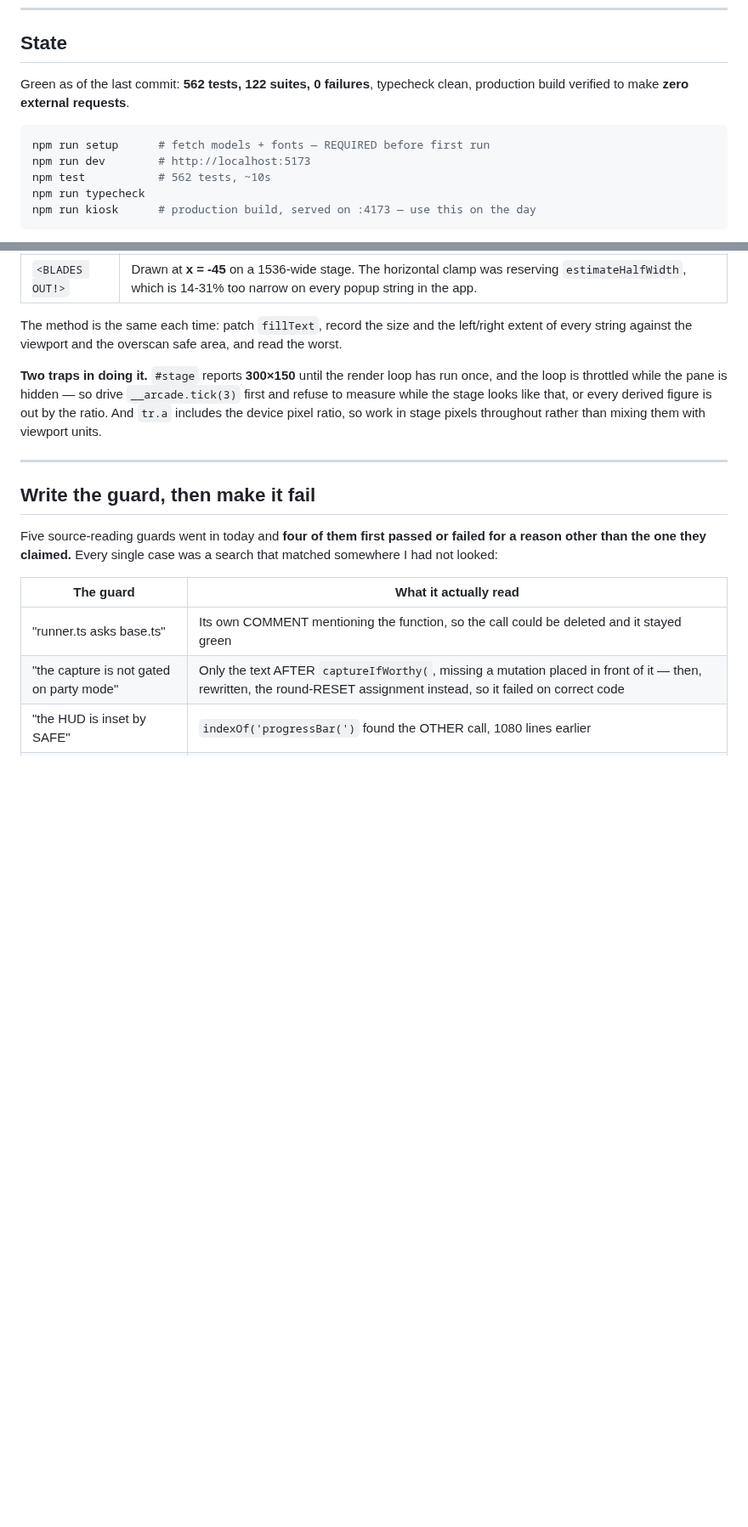
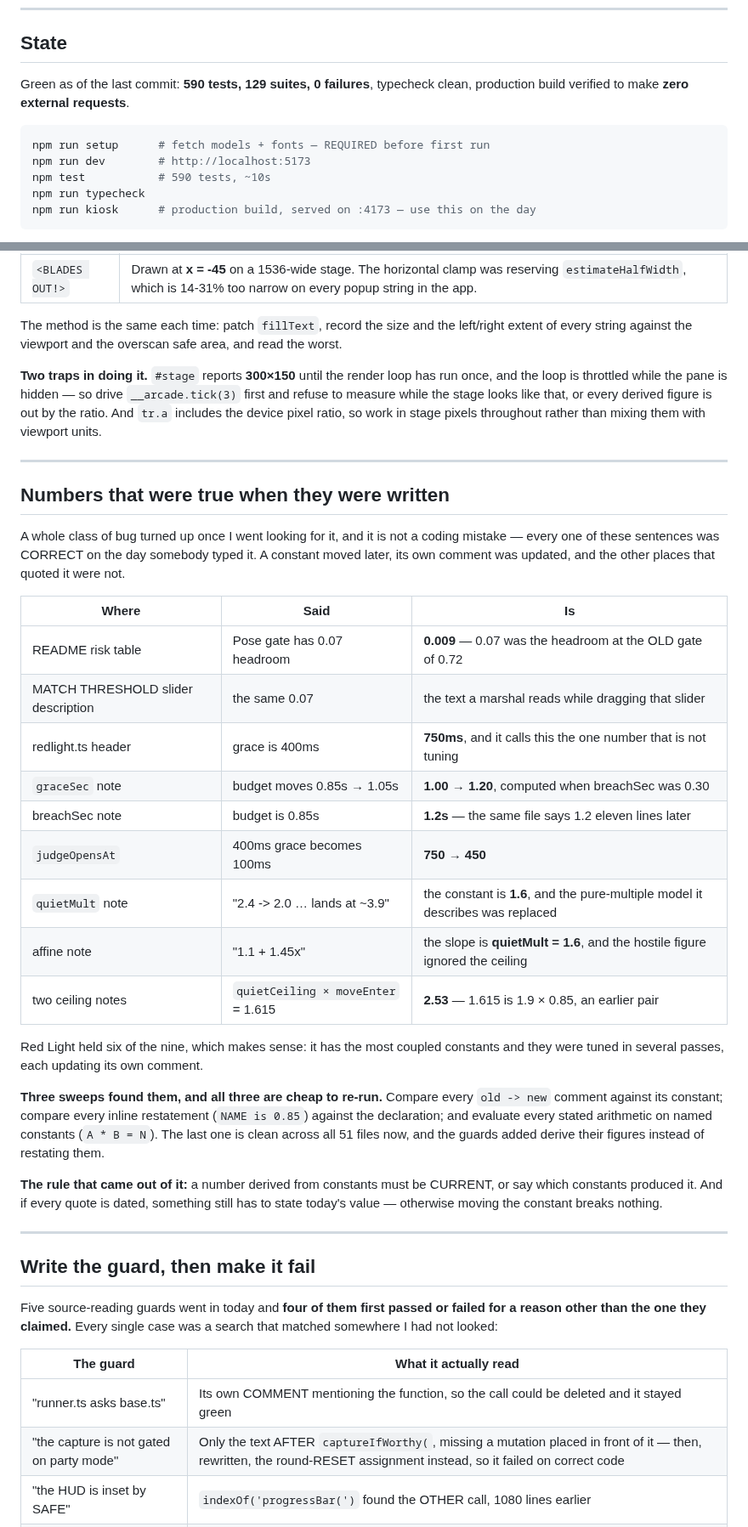
Before and after one commit to HyperionBurn/gdg-cv-arcade, a Markdown page: HANDOFF.md, 2 parts joined by grey strips. Shown at 85% size. GitHub-like rendering; blank space fills up the shorter version.

Commit message:
Handoff: numbers that were true when they were written
Nine stale figures across two documents and one game file, every one of them
correct on the day it was typed. A constant moved, its own comment was
updated, and the other places quoting it were not. Red Light held six —
it has the most coupled constants and they were tuned in several passes.

Records the three sweeps that found them, all cheap to re-run, and the rule
they produced: a derived number must be current or say which constants made
it, and if every quote is dated then something still has to state today's
value or moving the constant breaks nothing.

Also updates FEEDBACK.md: row 22's constant is live-tunable now, and a note
on the three things the ledger has already caught — including two of my own
comments, which is the guard working rather than failing.

````diff
--- a/HANDOFF.md
+++ b/HANDOFF.md
@@ -20,13 +20,13 @@ The authority for everything else is:
 
 ## State
 
-Green as of the last commit: **562 tests, 122 suites, 0 failures**, typecheck
+Green as of the last commit: **590 tests, 129 suites, 0 failures**, typecheck
 clean, production build verified to make **zero external requests**.
 
 ```bash
 npm run setup      # fetch models + fonts — REQUIRED before first run
 npm run dev        # http://localhost:5173
-npm test           # 562 tests, ~10s
+npm test           # 590 tests, ~10s
 npm run typecheck
 npm run kiosk      # production build, served on :4173 — use this on the day
 ```
@@ -185,6 +185,41 @@ has run once, and the loop is throttled while the pane is hidden — so drive
 or every derived figure is out by the ratio. And `tr.a` includes the device
 pixel ratio, so work in stage pixels throughout rather than mixing them with
 viewport units.
+
+---
+
+## Numbers that were true when they were written
+
+A whole class of bug turned up once I went looking for it, and it is not a
+coding mistake — every one of these sentences was CORRECT on the day somebody
+typed it. A constant moved later, its own comment was updated, and the other
+places that quoted it were not.
+
+| Where | Said | Is |
+|---|---|---|
+| README risk table | Pose gate has 0.07 headroom | **0.009** — 0.07 was the headroom at the OLD gate of 0.72 |
+| MATCH THRESHOLD slider description | the same 0.07 | the text a marshal reads while dragging that slider |
+| redlight.ts header | grace is 400ms | **750ms**, and it calls this the one number that is not tuning |
+| `graceSec` note | budget moves 0.85s → 1.05s | **1.00 → 1.20**, computed when breachSec was 0.30 |
+| breachSec note | budget is 0.85s | **1.2s** — the same file says 1.2 eleven lines later |
+| `judgeOpensAt` | 400ms grace becomes 100ms | **750 → 450** |
+| `quietMult` note | "2.4 -> 2.0 … lands at ~3.9" | the constant is **1.6**, and the pure-multiple model it describes was replaced |
+| affine note | "1.1 + 1.45x" | the slope is **quietMult = 1.6**, and the hostile figure ignored the ceiling |
+| two ceiling notes | `quietCeiling × moveEnter` = 1.615 | **2.53** — 1.615 is 1.9 × 0.85, an earlier pair |
+
+Red Light held six of the nine, which makes sense: it has the most coupled
+constants and they were tuned in several passes, each updating its own comment.
+
+**Three sweeps found them, and all three are cheap to re-run.** Compare every
+`old -> new` comment against its constant; compare every inline restatement
+(`NAME is 0.85`) against the declaration; and evaluate every stated arithmetic
+on named constants (`A * B = N`). The last one is clean across all 51 files
+now, and the guards added derive their figures instead of restating them.
+
+**The rule that came out of it:** a number derived from constants must be
+CURRENT, or say which constants produced it. And if every quote is dated,
+something still has to state today's value — otherwise moving the constant
+breaks nothing.
 
 ---
 
````
Also changed, not shown: FEEDBACK.md (+21 -1 lines).
